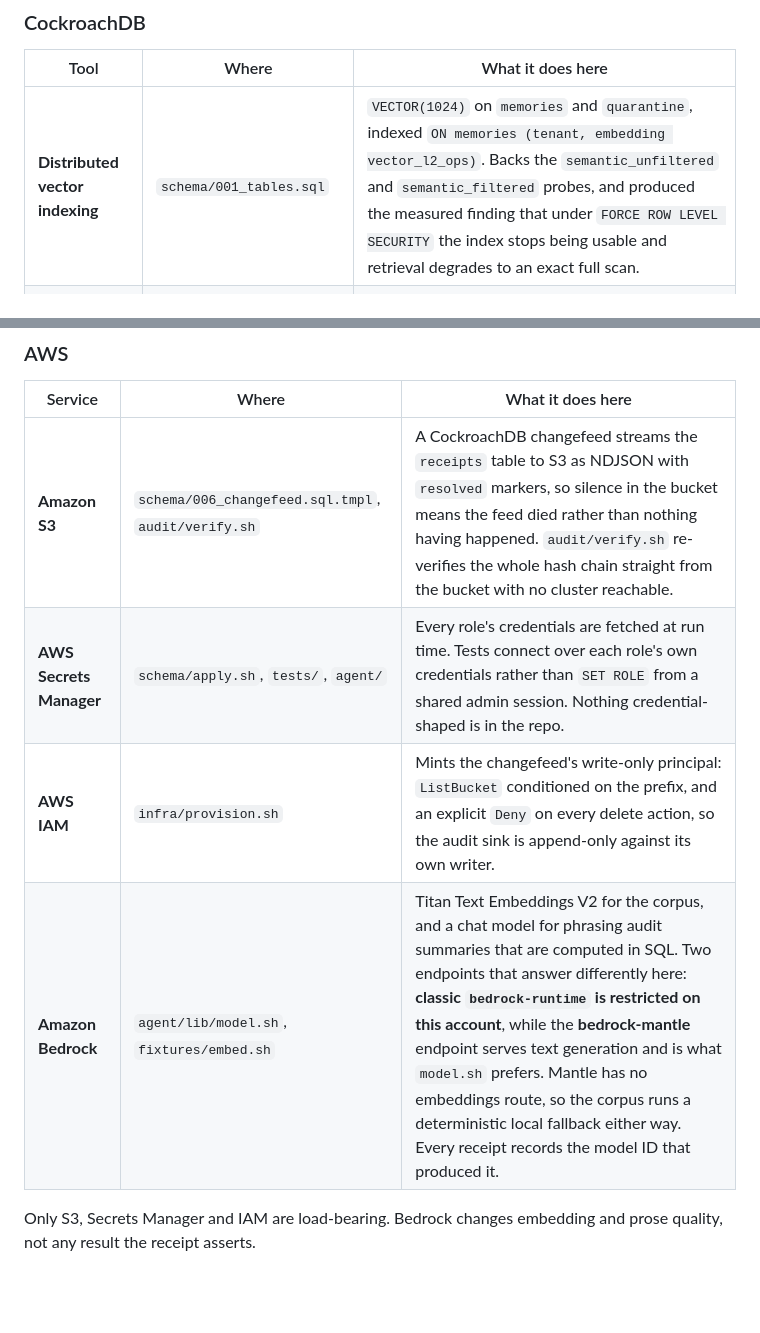
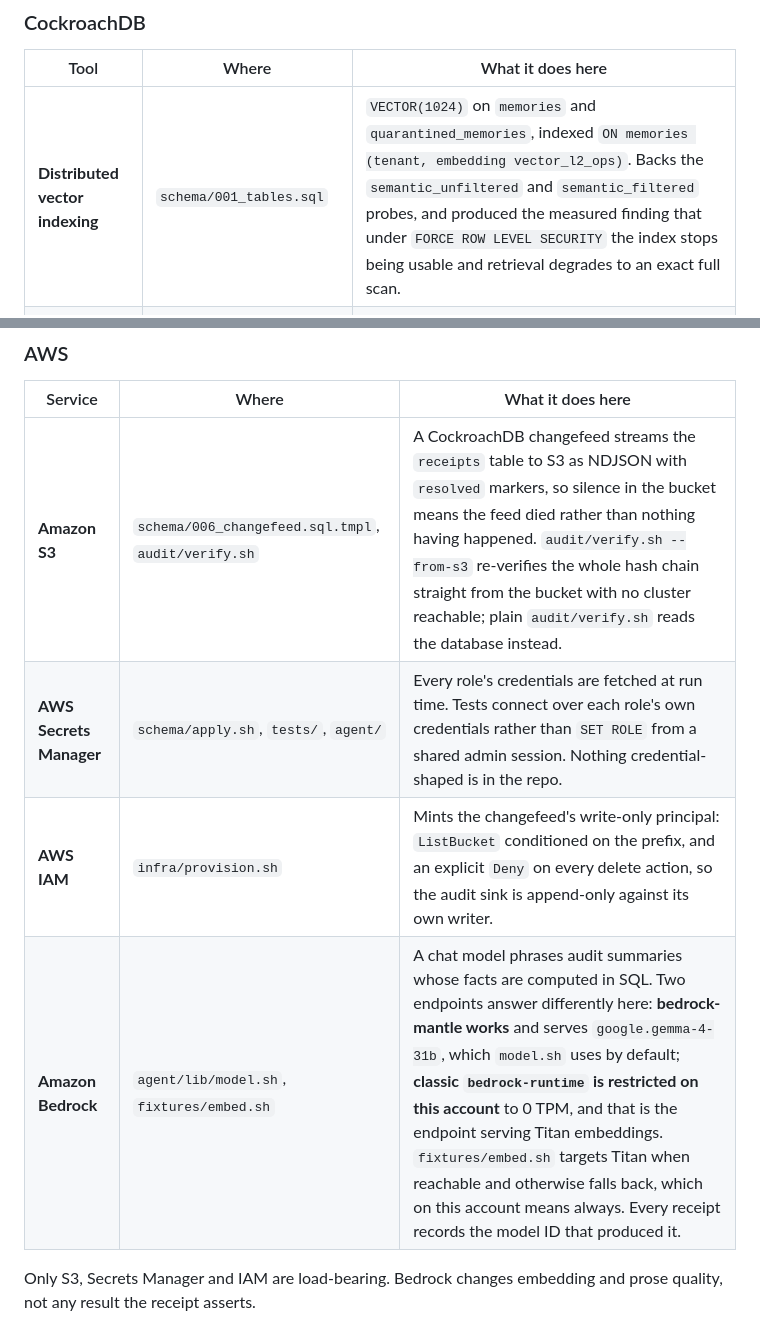
Before and after one commit to sneg55/recallfence, a Markdown page: README.md, 2 parts joined by grey strips. Rendered like a GitHub page; blank space fills up the shorter version.

```diff
--- a/README.md
+++ b/README.md
@@ -166,7 +171,7 @@ someone else is holding it.
 
 | Tool | Where | What it does here |
 |---|---|---|
-| **Distributed vector indexing** | `schema/001_tables.sql` | `VECTOR(1024)` on `memories` and `quarantine`, indexed `ON memories (tenant, embedding vector_l2_ops)`. Backs the `semantic_unfiltered` and `semantic_filtered` probes, and produced the measured finding that under `FORCE ROW LEVEL SECURITY` the index stops being usable and retrieval degrades to an exact full scan. |
+| **Distributed vector indexing** | `schema/001_tables.sql` | `VECTOR(1024)` on `memories` and `quarantined_memories`, indexed `ON memories (tenant, embedding vector_l2_ops)`. Backs the `semantic_unfiltered` and `semantic_filtered` probes, and produced the measured finding that under `FORCE ROW LEVEL SECURITY` the index stops being usable and retrieval degrades to an exact full scan. |
 | **ccloud CLI (agent-ready)** | `schema/apply.sh`, `schema/lib/crsql.sh` | Resolves how to reach the cluster and drives schema application non-interactively. `schema/lib/crsql.sh` falls back to a containerised client on machines with no native binary. |
 
 Row-level security is the boundary itself, applied in `schema/004_policies.sql`
@@ -183,10 +188,10 @@ required tools.
 
 | Service | Where | What it does here |
 |---|---|---|
-| **Amazon S3** | `schema/006_changefeed.sql.tmpl`, `audit/verify.sh` | A CockroachDB changefeed streams the `receipts` table to S3 as NDJSON with `resolved` markers, so silence in the bucket means the feed died rather than nothing having happened. `audit/verify.sh` re-verifies the whole hash chain straight from the bucket with no cluster reachable. |
+| **Amazon S3** | `schema/006_changefeed.sql.tmpl`, `audit/verify.sh` | A CockroachDB changefeed streams the `receipts` table to S3 as NDJSON with `resolved` markers, so silence in the bucket means the feed died rather than nothing having happened. `audit/verify.sh --from-s3` re-verifies the whole hash chain straight from the bucket with no cluster reachable; plain `audit/verify.sh` reads the database instead. |
 | **AWS Secrets Manager** | `schema/apply.sh`, `tests/`, `agent/` | Every role's credentials are fetched at run time. Tests connect over each role's own credentials rather than `SET ROLE` from a shared admin session. Nothing credential-shaped is in the repo. |
 | **AWS IAM** | `infra/provision.sh` | Mints the changefeed's write-only principal: `ListBucket` conditioned on the prefix, and an explicit `Deny` on every delete action, so the audit sink is append-only against its own writer. |
-| **Amazon Bedrock** | `agent/lib/model.sh`, `fixtures/embed.sh` | Titan Text Embeddings V2 for the corpus, and a chat model for phrasing audit summaries that are computed in SQL. Two endpoints that answer differently here: **classic `bedrock-runtime` is restricted on this account**, while the **bedrock-mantle** endpoint serves text generation and is what `model.sh` prefers. Mantle has no embeddings route, so the corpus runs a deterministic local fallback either way. Every receipt records the model ID that produced it. |
+| **Amazon Bedrock** | `agent/lib/model.sh`, `fixtures/embed.sh` | A chat model phrases audit summaries whose facts are computed in SQL. Two endpoints answer differently here: **bedrock-mantle works** and serves `google.gemma-4-31b`, which `model.sh` uses by default; **classic `bedrock-runtime` is restricted on this account** to 0 TPM, and that is the endpoint serving Titan embeddings. `fixtures/embed.sh` targets Titan when reachable and otherwise falls back, which on this account means always. Every receipt records the model ID that produced it. |
 
 Only S3, Secrets Manager and IAM are load-bearing. Bedrock changes embedding and
 prose quality, not any result the receipt asserts.
```
Also changed, not shown: other parts of README.md (+12 -7 lines), audit/README.md (+1 -1 lines).
